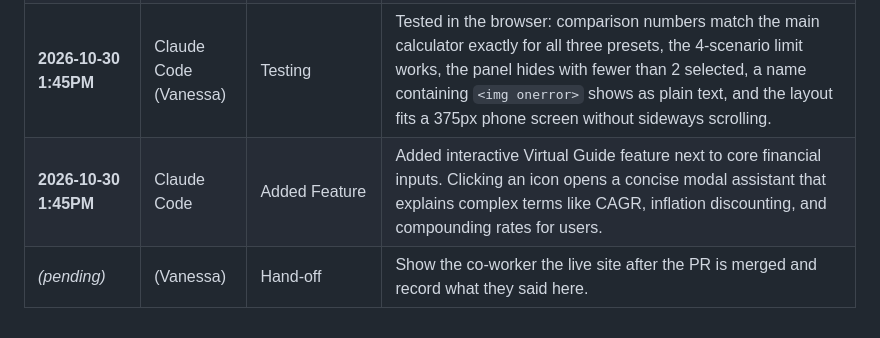
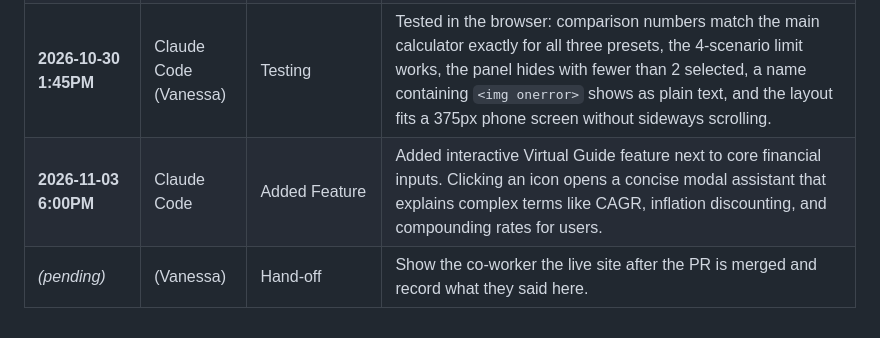
Before and after one commit to AshvirGuptar/TCSS490-Artifact-4, a Markdown page: CLAUDE.MD, the part around the change. Drawn GitHub-style.

```diff
--- a/CLAUDE.MD
+++ b/CLAUDE.MD
@@ -69,5 +69,5 @@ Two people work on this repo, each with their own Claude session, and our agents
 | **2026-10-30 1:00PM** | Claude Code (Vanessa) | Team Plan | Wrote `PLAN.md` (who it's for, who owns which part, branch/PR/merge rules, timeline) and added a "Team Plan" section to the top of this file so both of our agents work from the same plan. Branch: `vanessa/scenario-compare`. |
 | **2026-10-30 1:30PM** | Claude Code (Vanessa) | Added Feature | Built the Side-by-Side Scenario Comparison panel: "Compare" checkbox on each saved scenario (2–4 at once), a table with scenarios as columns (projected value, today's dollars, invested, growth, time to goal, best values starred), and an overlaid balance chart. Saved scenarios now keep their inflation rate (older saves fall back to 2.5%). Also escaped scenario names so HTML typed into a name can't run on the page, and fixed CSV quoting for names that contain quotes. |
 | **2026-10-30 1:45PM** | Claude Code (Vanessa) | Testing | Tested in the browser: comparison numbers match the main calculator exactly for all three presets, the 4-scenario limit works, the panel hides with fewer than 2 selected, a name containing `<img onerror>` shows as plain text, and the layout fits a 375px phone screen without sideways scrolling. |
-| **2026-10-30 1:45PM** | Claude Code | Added Feature | Added interactive Virtual Guide feature next to core financial inputs. Clicking an icon opens a concise modal assistant that explains complex terms like CAGR, inflation discounting, and compounding rates for users.|
+| **2026-11-03 6:00PM** | Claude Code | Added Feature | Added interactive Virtual Guide feature next to core financial inputs. Clicking an icon opens a concise modal assistant that explains complex terms like CAGR, inflation discounting, and compounding rates for users.|
 | *(pending)* | (Vanessa) | Hand-off | Show the co-worker the live site after the PR is merged and record what they said here. |
```
